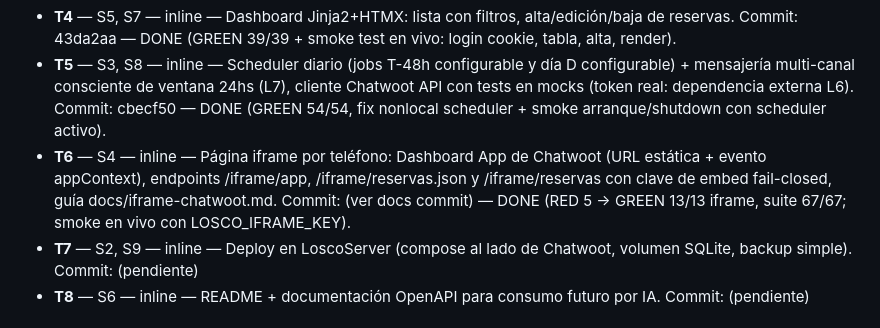
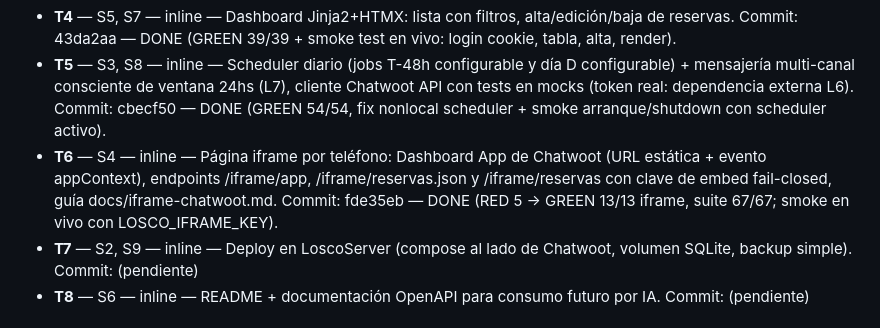
Before and after one commit to Renziiiii/LoscoReservas, a Markdown page: odd/tasks/losco-reservas.md, the part around the change. GitHub-like rendering.

Commit message:
docs: registra hash de T6 en el documento de feature (evidencia ODD)

```diff
--- a/odd/tasks/losco-reservas.md
+++ b/odd/tasks/losco-reservas.md
@@ -26,7 +26,7 @@ Asumpciones del arquitecto (marcadas como tales):
 - **T3** — S1, S5 — inline — Auth: login JWT, usuarios por env, protección de rutas API + dashboard. Commit: 12949d2 — DONE (GREEN 27/27; login OAuth2 password flow, 401 en CRUD anónimo, /api/health público).
 - **T4** — S5, S7 — inline — Dashboard Jinja2+HTMX: lista con filtros, alta/edición/baja de reservas. Commit: 43da2aa — DONE (GREEN 39/39 + smoke test en vivo: login cookie, tabla, alta, render).
 - **T5** — S3, S8 — inline — Scheduler diario (jobs T-48h configurable y día D configurable) + mensajería multi-canal consciente de ventana 24hs (L7), cliente Chatwoot API con tests en mocks (token real: dependencia externa L6). Commit: cbecf50 — DONE (GREEN 54/54, fix nonlocal scheduler + smoke arranque/shutdown con scheduler activo).
-- **T6** — S4 — inline — Página iframe por teléfono: Dashboard App de Chatwoot (URL estática + evento appContext), endpoints /iframe/app, /iframe/reservas.json y /iframe/reservas con clave de embed fail-closed, guía docs/iframe-chatwoot.md. Commit: (ver docs commit) — DONE (RED 5 → GREEN 13/13 iframe, suite 67/67; smoke en vivo con LOSCO_IFRAME_KEY).
+- **T6** — S4 — inline — Página iframe por teléfono: Dashboard App de Chatwoot (URL estática + evento appContext), endpoints /iframe/app, /iframe/reservas.json y /iframe/reservas con clave de embed fail-closed, guía docs/iframe-chatwoot.md. Commit: fde35eb — DONE (RED 5 → GREEN 13/13 iframe, suite 67/67; smoke en vivo con LOSCO_IFRAME_KEY).
 - **T7** — S2, S9 — inline — Deploy en LoscoServer (compose al lado de Chatwoot, volumen SQLite, backup simple). Commit: (pendiente)
 - **T8** — S6 — inline — README + documentación OpenAPI para consumo futuro por IA. Commit: (pendiente)
 
```
